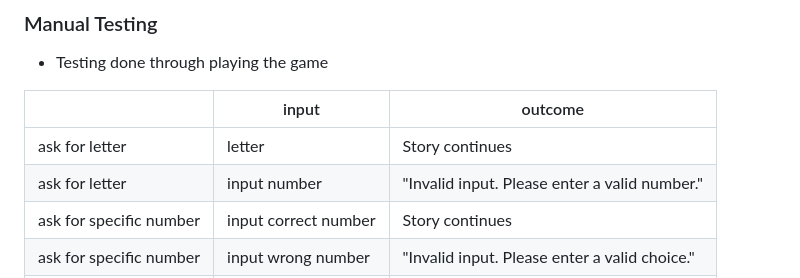
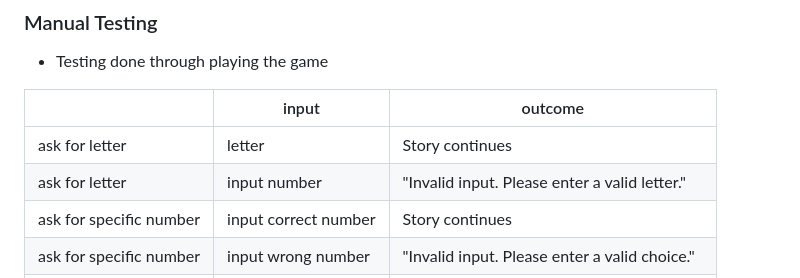
Before and after one commit to PetterJohanssonTilia/Project-3, a Markdown page: README.md, the part around the change. Rendered like a GitHub page.

Commit message:
readme: corrected manual testing table

```diff
--- a/README.md
+++ b/README.md
@@ -215,7 +215,7 @@ with no errors found
 |                         | input                | outcome                                       |
 | ----------------------- | -------------------- | --------------------------------------------- |
 | ask for letter          | letter               | Story continues                               |
-| ask for letter          | input number         | "Invalid input. Please enter a valid number." |
+| ask for letter          | input number         | "Invalid input. Please enter a valid letter." |
 | ask for specific number | input correct number | Story continues                               |
 | ask for specific number | input wrong number   | "Invalid input. Please enter a valid choice." |
 | ask for specific number | input letter         | "Invalid input. Please enter a valid number." |
```
